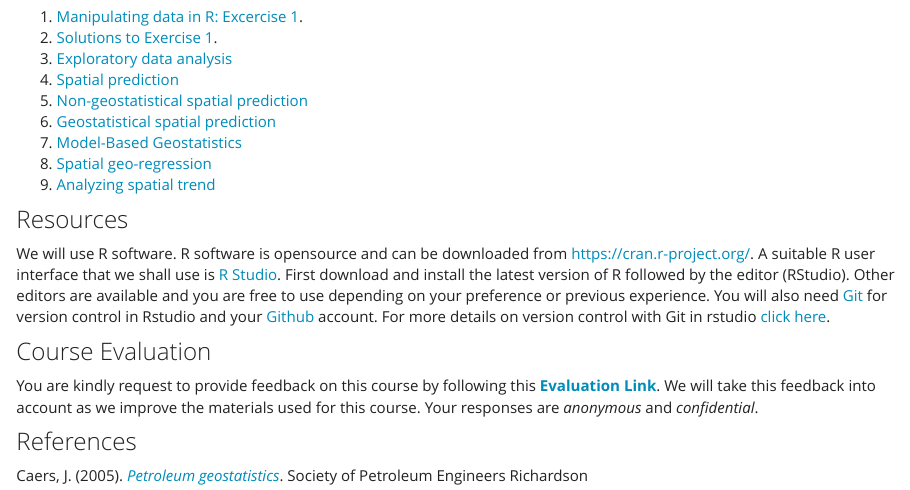
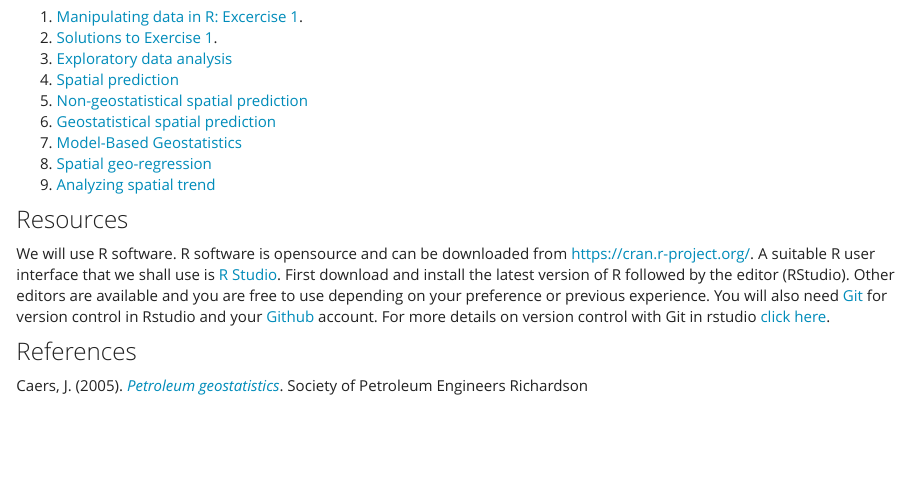
Before and after one commit to bensonkenduiywo/intro2geostats, an R Markdown document (index.Rmd): the page in a window 1100 px wide, from 600 px down. Rendered offline with R 4.5, knitr and Pandoc, with nearby package versions; a font, style sheet, LaTeX package, included part or bibliography that could not be used is replaced or left out.

Commit message:
--Updates

```diff
--- a/index.Rmd
+++ b/index.Rmd
@@ -41,9 +41,6 @@ The tutorial is organized into the following sections:
 
 We will use R software. R software is opensource and can be downloaded from https://cran.r-project.org/. A suitable R user interface that we shall use is [R Studio](https://rstudio.com/products/rstudio/download/). First download and install the latest version of R followed by the editor (RStudio). Other editors are available and you are free to use depending on your preference or previous experience. You will also need [Git](https://gitforwindows.org/) for version control in Rstudio and your [Github](https://github.com/) account. For more details on version control with Git in rstudio [click here](https://support.rstudio.com/hc/en-us/articles/200532077-Version-Control-with-Git-and-SVN).
 
-### Course Evaluation
-
-You are kindly request to provide feedback on this course by following this [**Evaluation Link**](https://forms.gle/Prvd3QBv91QL7QZ3A). We will take this feedback into account as we improve the materials used for this course. Your responses are *anonymous* and *confidential*.
 
 ### References
 
```
Also changed, not shown: index.html, lesson1_files/figure-html/m5-1.png, lesson3.html, lesson3_files/figure-html/cv4-1.png, lesson3_files/figure-html/idw5-1.png, lesson3_files/figure-html/idw6-1.png, lesson3_files/figure-html/idw7-1.png, lesson3_files/figure-html/idw8-1.png, lesson4_files/figure-html/c1-1.png, lesson4_files/figure-html/c2-1.png, lesson4_files/figure-html/k2-1.png, lesson4_files/figure-html/k5-1.png, lesson4_files/figure-html/k5-2.png, lesson5_files/figure-html/m4-2.png, 1 more files.
